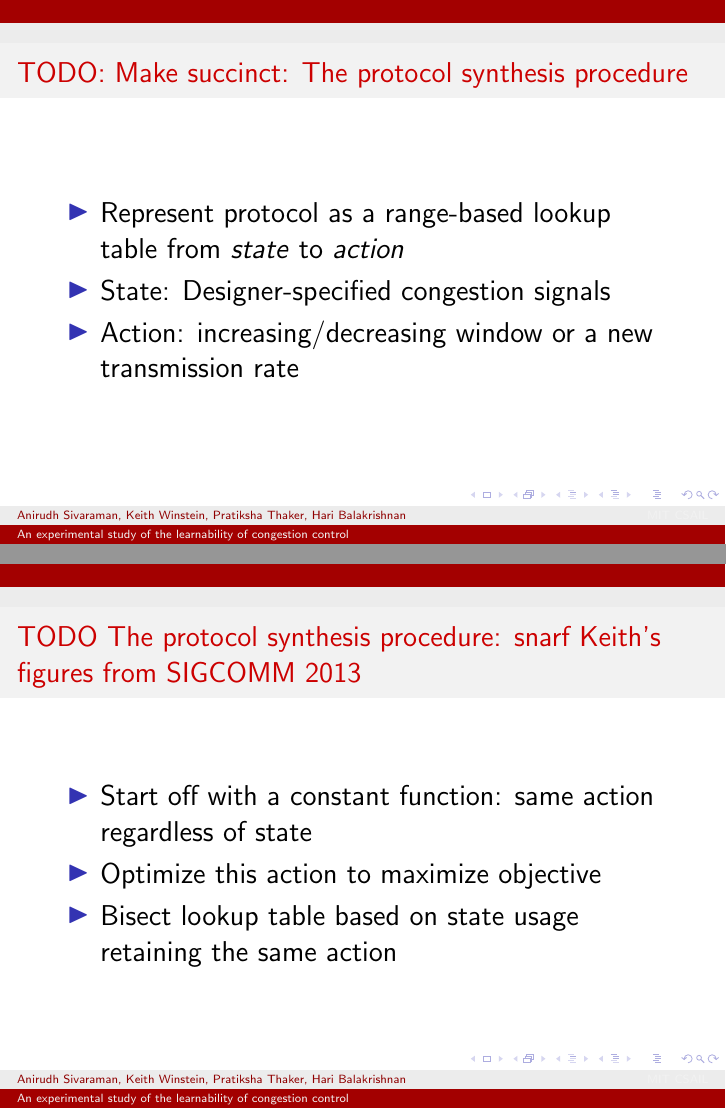
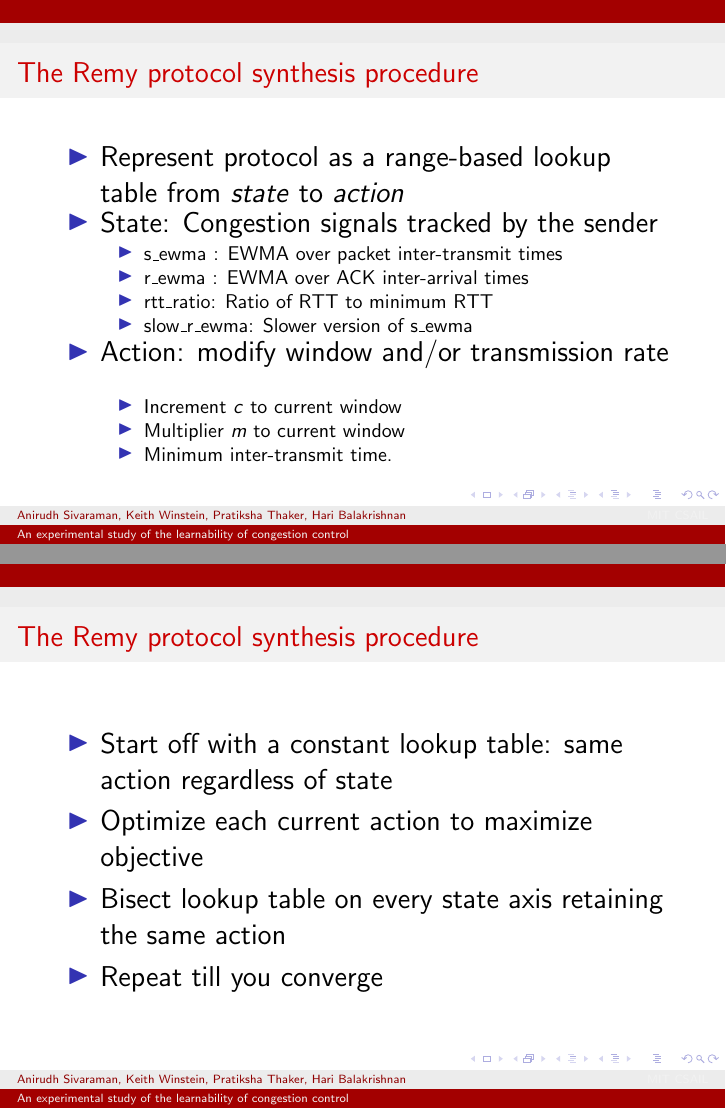
Before and after one commit to anirudhSK/learnability-talk, LaTeX slides (learnability.tex, which reads remy.tex): pages 13 and 14 of 66 before the commit and pages 16 and 17 of 82 after it, joined at a grey line. Compiled offline with pdfLaTeX.

Commit message:
Add Keith's partitioning animation from SIGCOMM 13.

```diff
--- a/learnability.tex
+++ b/learnability.tex
@@ -88,25 +88,9 @@ an imperfect set of assumptions: the network model?
 \end{itemize}
 \end{frame}
 
-\begin{frame}
-\frametitle{TODO: Make succinct: The protocol synthesis procedure}
-\begin{itemize}
-\item Represent protocol as a range-based lookup table from \textit{state} to \textit{action}
-\item State: Designer-specified congestion signals
-\item Action: increasing/decreasing window or a new transmission rate
-\end{itemize}
-\end{frame}
+\input caveats
 
-\begin{frame}
-\frametitle{TODO The protocol synthesis procedure: snarf Keith's figures from SIGCOMM 2013}
-\begin{itemize}
-\item Start off with a constant function: same action regardless of state
-\item Optimize this action to maximize objective
-\item Bisect lookup table based on state usage retaining the same action
-\end{itemize}
-\end{frame}
-
-\input caveats
+\input remy
 
 \input optimality
 
--- /dev/null
+++ b/remy.tex
@@ -0,0 +1,31 @@
+\begin{frame}
+\frametitle{The Remy protocol synthesis procedure}
+\begin{itemize}
+\item<1-> Represent protocol as a range-based lookup table from \textit{state} to \textit{action}
+\item<2-> State: Congestion signals tracked by the sender
+\begin{itemize}
+\item s\_ewma : EWMA over packet inter-transmit times
+\item r\_ewma : EWMA over ACK inter-arrival times
+\item rtt\_ratio: Ratio of RTT to minimum RTT
+\item slow\_r\_ewma: Slower version of s\_ewma
+\end{itemize}
+\item<3-> Action: modify window and/or transmission rate
+\begin{itemize}
+\item Increment $c$ to current window
+\item Multiplier $m$ to current window
+\item Minimum inter-transmit time.
+\end{itemize}
+\end{itemize}
+\end{frame}
+
+\begin{frame}
+\frametitle{The Remy protocol synthesis procedure}
+\begin{itemize}
+\item Start off with a constant lookup table: same action regardless of state
+\item Optimize each current action to maximize objective
+\item Bisect lookup table on every state axis retaining the same action
+\item Repeat till you converge
+\end{itemize}
+\end{frame}
+
+\begin{frame}
```
Also changed, not shown: remy-graph/graph/test0.pdf (added), remy-graph/graph/test1.pdf (added), remy-graph/graph/test10.pdf (added), remy-graph/graph/test11.pdf (added), remy-graph/graph/test12.pdf (added), remy-graph/graph/test13.pdf (added), remy-graph/graph/test2.pdf (added), remy-graph/graph/test3.pdf (added), remy-graph/graph/test4.pdf (added), remy-graph/graph/test5.pdf (added), remy-graph/graph/test6.pdf (added), remy-graph/graph/test7.pdf (added), remy-graph/graph/test8.pdf (added), remy-graph/graph/test9.pdf (added), 2 more files.
